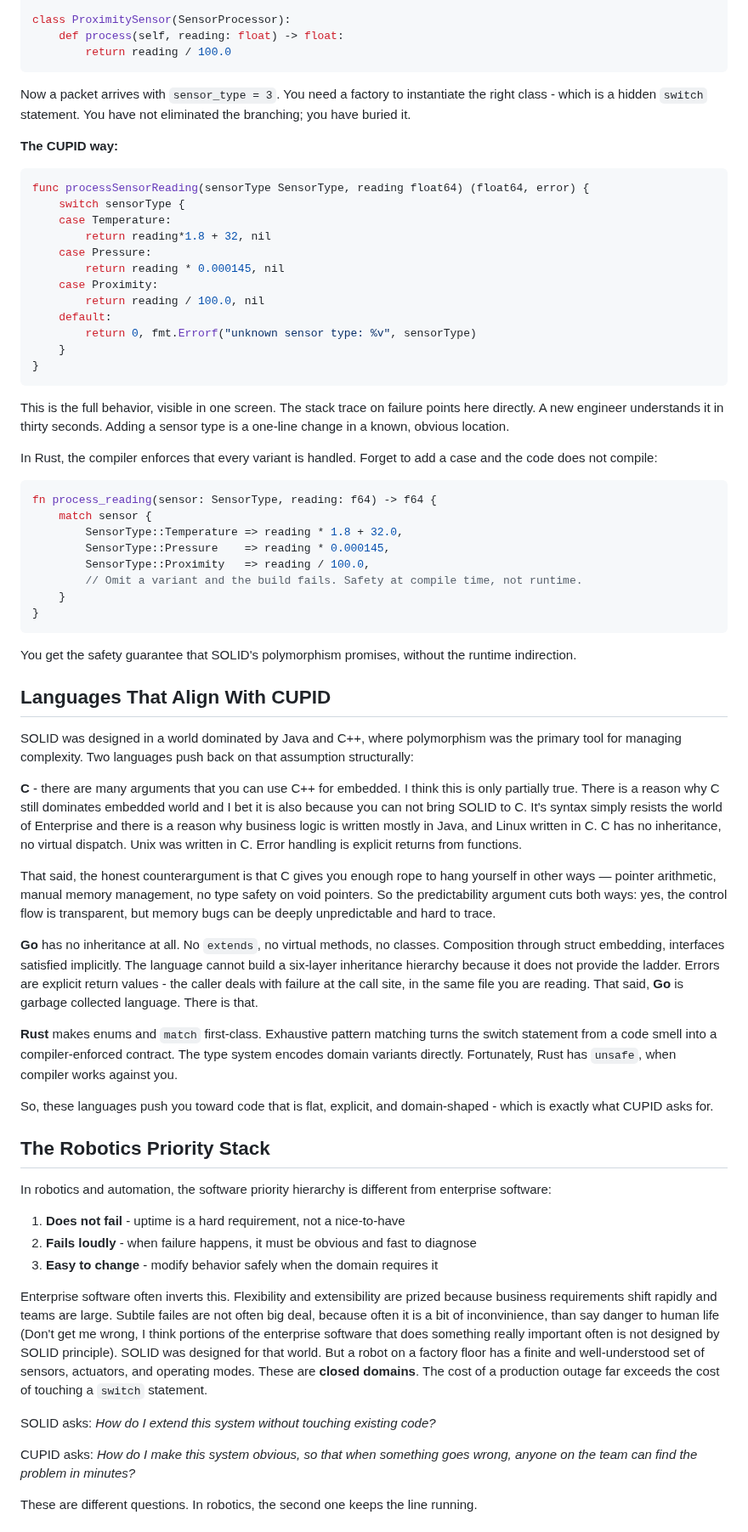
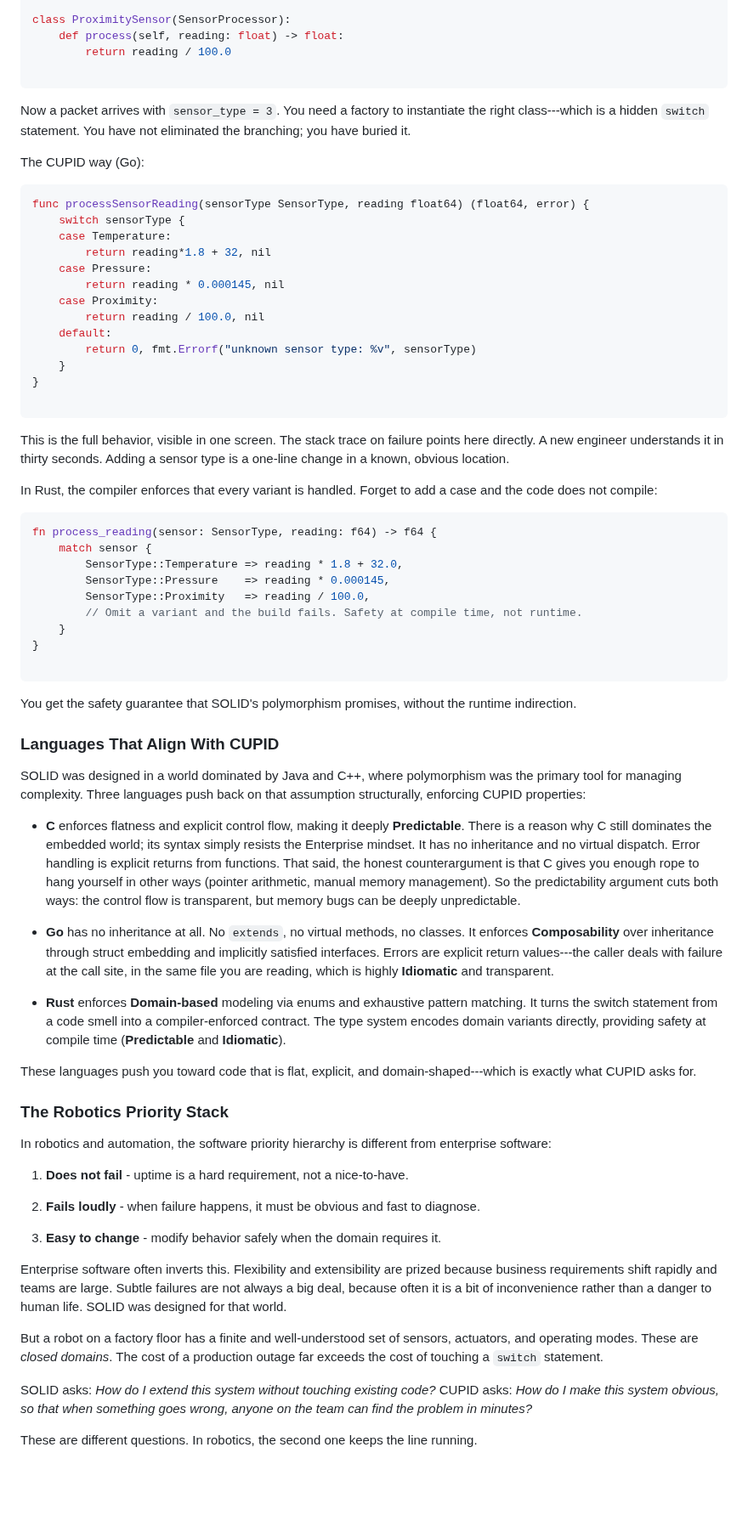
Before and after one commit to bexultan-rakhim/toolbox, a Markdown page: design/SOLIDvsCUPID.md, the part around one of its changes. Shown at 85% size. Rendered like a GitHub page; blank space fills up the shorter version.

Commit message:
fix: errors

````diff
--- a/design/SOLIDvsCUPID.md
+++ b/design/SOLIDvsCUPID.md
@@ -167,13 +180,14 @@ class PressureSensor(SensorProcessor):
 class ProximitySensor(SensorProcessor):
     def process(self, reading: float) -> float:
         return reading / 100.0
+
 ```
 
-Now a packet arrives with `sensor_type = 3`. You need a factory to instantiate the right class - which is a hidden `switch` statement. You have not eliminated the branching; you have buried it.
+Now a packet arrives with `sensor_type = 3`. You need a factory to instantiate the right class---which is a hidden `switch` statement. You have not eliminated the branching; you have buried it.
 
-**The CUPID way:**
+The CUPID way (Go):
 
-```go
+```Go
 func processSensorReading(sensorType SensorType, reading float64) (float64, error) {
     switch sensorType {
     case Temperature:
@@ -186,13 +200,14 @@ func processSensorReading(sensorType SensorType, reading float64) (float64, erro
         return 0, fmt.Errorf("unknown sensor type: %v", sensorType)
     }
 }
+
 ```
 
 This is the full behavior, visible in one screen. The stack trace on failure points here directly. A new engineer understands it in thirty seconds. Adding a sensor type is a one-line change in a known, obvious location.
 
 In Rust, the compiler enforces that every variant is handled. Forget to add a case and the code does not compile:
 
-```rust
+```Rust
 fn process_reading(sensor: SensorType, reading: f64) -> f64 {
     match sensor {
         SensorType::Temperature => reading * 1.8 + 32.0,
@@ -201,39 +216,38 @@ fn process_reading(sensor: SensorType, reading: f64) -> f64 {
         // Omit a variant and the build fails. Safety at compile time, not runtime.
     }
 }
+
 ```
 
 You get the safety guarantee that SOLID's polymorphism promises, without the runtime indirection.
 
+### Languages That Align With CUPID
 
-## Languages That Align With CUPID
+SOLID was designed in a world dominated by Java and C++, where polymorphism was the primary tool for managing complexity. Three languages push back on that assumption structurally, enforcing CUPID properties:
 
-SOLID was designed in a world dominated by Java and C++, where polymorphism was the primary tool for managing complexity. Two languages push back on that assumption structurally:
+-   **C** enforces flatness and explicit control flow, making it deeply **Predictable**. There is a reason why C still dominates the embedded world; its syntax simply resists the Enterprise mindset. It has no inheritance and no virtual dispatch. Error handling is explicit returns from functions. That said, the honest counterargument is that C gives you enough rope to hang yourself in other ways (pointer arithmetic, manual memory management). So the predictability argument cuts both ways: the control flow is transparent, but memory bugs can be deeply unpredictable.
 
-**C** - there are many arguments that you can use C++ for embedded. I think this is only partially true. There is a reason why C still dominates embedded world and I bet it is also because you can not bring SOLID to C. It's syntax simply resists the world of Enterprise and there is a reason why business logic is written mostly in Java, and Linux written in C. C has no inheritance, no virtual dispatch. Unix was written in C. Error handling is explicit returns from functions.
+-   **Go** has no inheritance at all. No `extends`, no virtual methods, no classes. It enforces **Composability** over inheritance through struct embedding and implicitly satisfied interfaces. Errors are explicit return values---the caller deals with failure at the call site, in the same file you are reading, which is highly **Idiomatic** and transparent.
 
-That said, the honest counterargument is that C gives you enough rope to hang yourself in other ways — pointer arithmetic, manual memory management, no type safety on void pointers. So the predictability argument cuts both ways: yes, the control flow is transparent, but memory bugs can be deeply unpredictable and hard to trace.
+-   **Rust** enforces **Domain-based** modeling via enums and exhaustive pattern matching. It turns the switch statement from a code smell into a compiler-enforced contract. The type system encodes domain variants directly, providing safety at compile time (**Predictable** and **Idiomatic**).
 
-**Go** has no inheritance at all. No `extends`, no virtual methods, no classes. Composition through struct embedding, interfaces satisfied implicitly. The language cannot build a six-layer inheritance hierarchy because it does not provide the ladder. Errors are explicit return values - the caller deals with failure at the call site, in the same file you are reading. That said, **Go** is garbage collected language. There is that.
+These languages push you toward code that is flat, explicit, and domain-shaped---which is exactly what CUPID asks for.
 
-**Rust** makes enums and `match` first-class. Exhaustive pattern matching turns the switch statement from a code smell into a compiler-enforced contract. The type system encodes domain variants directly. Fortunately, Rust has `unsafe`, when compiler works against you.
-
-So, these languages push you toward code that is flat, explicit, and domain-shaped - which is exactly what CUPID asks for.
-
-
-## The Robotics Priority Stack
+### The Robotics Priority Stack
 
 In robotics and automation, the software priority hierarchy is different from enterprise software:
 
-1. **Does not fail** - uptime is a hard requirement, not a nice-to-have
-2. **Fails loudly** - when failure happens, it must be obvious and fast to diagnose
-3. **Easy to change** - modify behavior safely when the domain requires it
+1.  **Does not fail** - uptime is a hard requirement, not a nice-to-have.
 
-Enterprise software often inverts this. Flexibility and extensibility are prized because business requirements shift rapidly and teams are large. Subtile failes are not often big deal, because often it is a bit of inconvinience, than say danger to human life (Don't get me wrong, I think portions of the enterprise software that does something really important often is not designed by SOLID principle). SOLID was designed for that world. But a robot on a factory floor has a finite and well-understood set of sensors, actuators, and operating modes. These are **closed domains**. The cost of a production outage far exceeds the cost of touching a `switch` statement.
+2.  **Fails loudly** - when failure happens, it must be obvious and fast to diagnose.
 
-SOLID asks: *How do I extend this system without touching existing code?*
+3.  **Easy to change** - modify behavior safely when the domain requires it.
 
-CUPID asks: *How do I make this system obvious, so that when something goes wrong, anyone on the team can find the problem in minutes?*
+Enterprise software often inverts this. Flexibility and extensibility are prized because business requirements shift rapidly and teams are large. Subtle failures are not always a big deal, because often it is a bit of inconvenience rather than a danger to human life. SOLID was designed for that world.
+
+But a robot on a factory floor has a finite and well-understood set of sensors, actuators, and operating modes. These are *closed domains*. The cost of a production outage far exceeds the cost of touching a `switch` statement.
+
+SOLID asks: *How do I extend this system without touching existing code?* CUPID asks: *How do I make this system obvious, so that when something goes wrong, anyone on the team can find the problem in minutes?*
 
 These are different questions. In robotics, the second one keeps the line running.
 
````
Also changed, not shown: other parts of design/SOLIDvsCUPID.md (+63 -65 lines).
